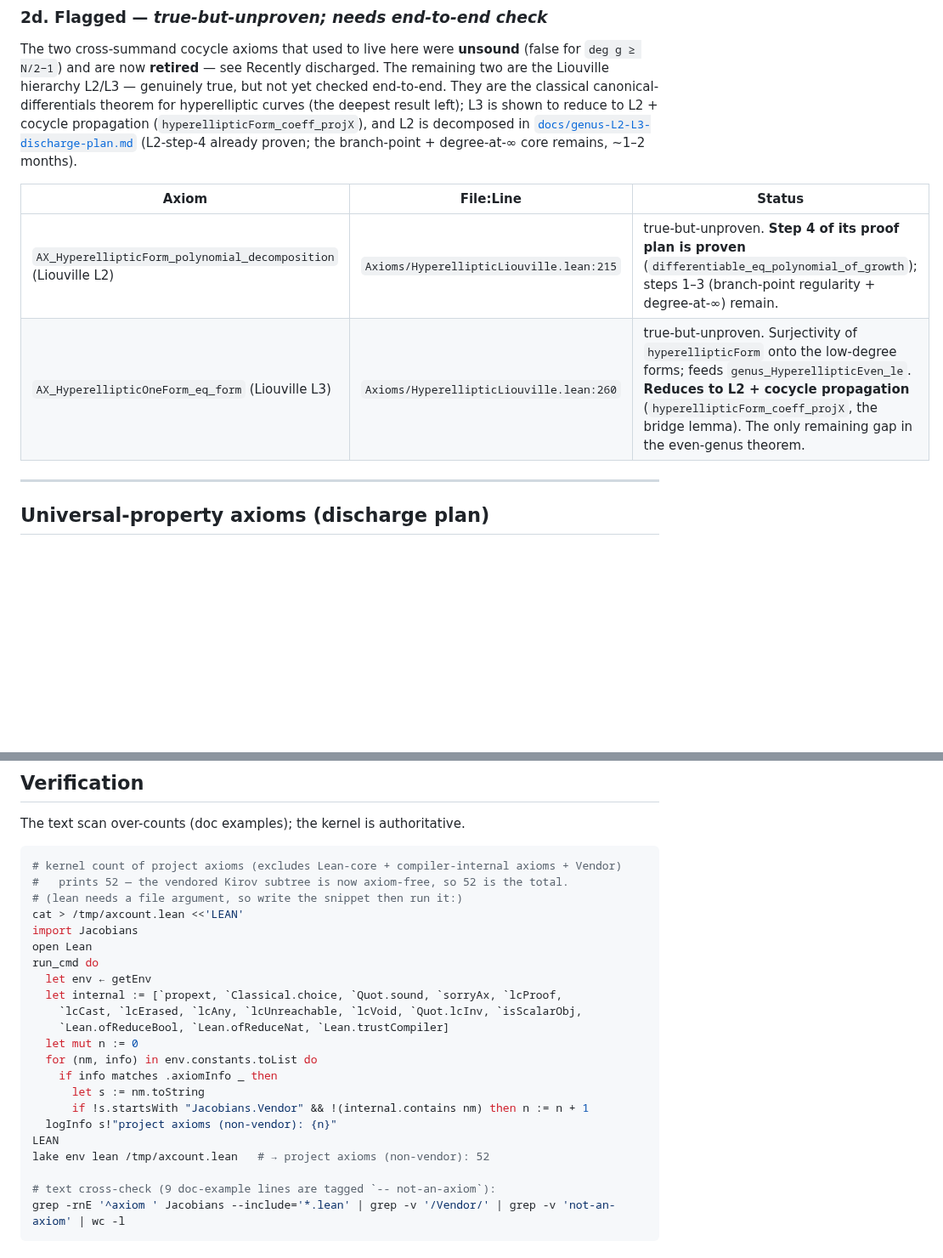
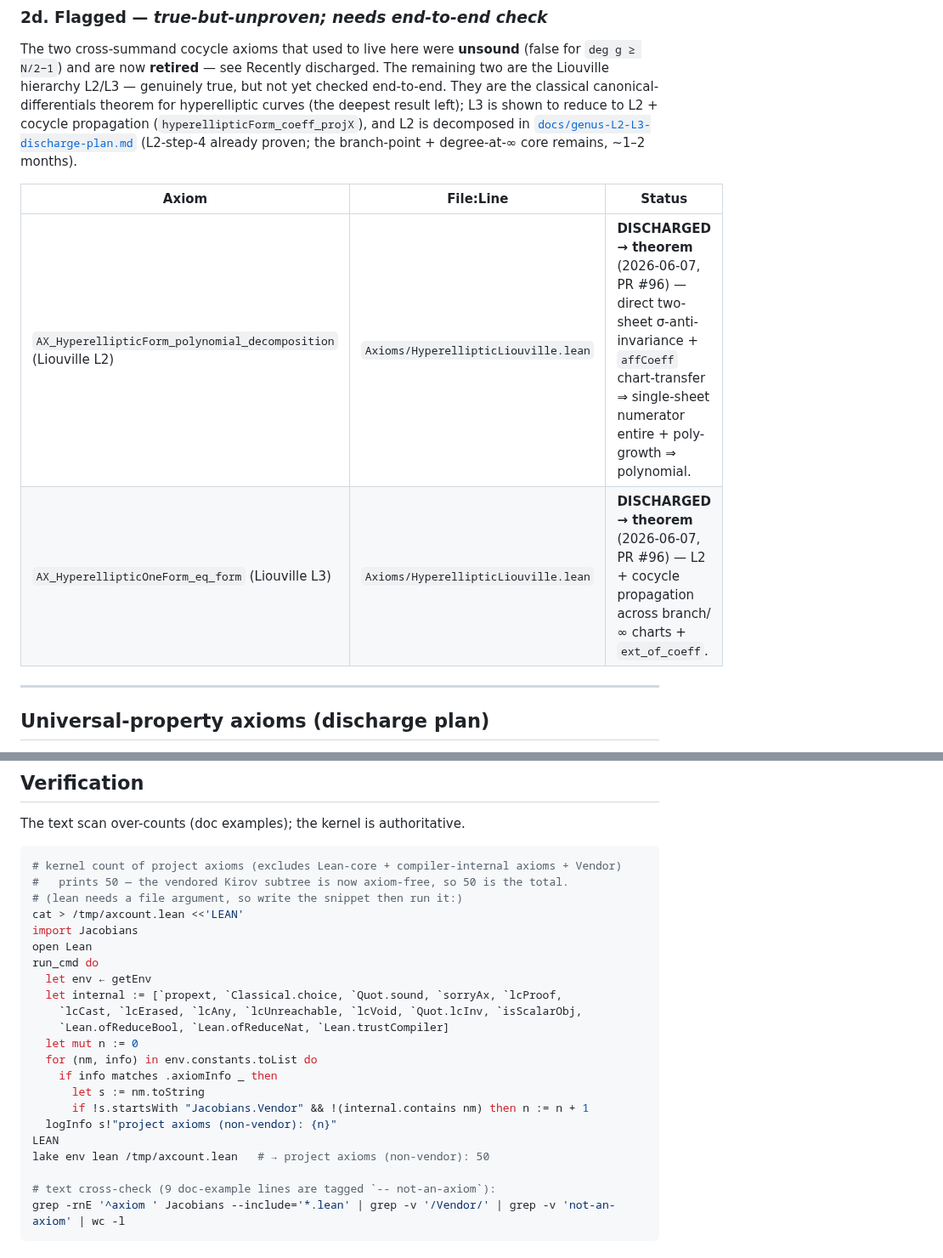
Before and after one commit to mrdouglasny/jacobian-challenge, a Markdown page: AXIOM_AUDIT.md, 2 parts joined by grey strips. Shown at 85% size. Rendered like a GitHub page; blank space fills up the shorter version.

````diff
--- a/AXIOM_AUDIT.md
+++ b/AXIOM_AUDIT.md
@@ -295,8 +295,8 @@ is decomposed in [`docs/genus-L2-L3-discharge-plan.md`](docs/genus-L2-L3-dischar
 
 | Axiom | File:Line | Status |
 |-------|-----------|--------|
-| `AX_HyperellipticForm_polynomial_decomposition` (Liouville L2) | `Axioms/HyperellipticLiouville.lean:215` | true-but-unproven. **Step 4 of its proof plan is proven** (`differentiable_eq_polynomial_of_growth`); steps 1–3 (branch-point regularity + degree-at-∞) remain. |
-| `AX_HyperellipticOneForm_eq_form` (Liouville L3) | `Axioms/HyperellipticLiouville.lean:260` | true-but-unproven. Surjectivity of `hyperellipticForm` onto the low-degree forms; feeds `genus_HyperellipticEven_le`. **Reduces to L2 + cocycle propagation** (`hyperellipticForm_coeff_projX`, the bridge lemma). The only remaining gap in the even-genus theorem. |
+| `AX_HyperellipticForm_polynomial_decomposition` (Liouville L2) | `Axioms/HyperellipticLiouville.lean` | **DISCHARGED → theorem** (2026-06-07, PR #96) — direct two-sheet σ-anti-invariance + `affCoeff` chart-transfer ⇒ single-sheet numerator entire + poly-growth ⇒ polynomial. |
+| `AX_HyperellipticOneForm_eq_form` (Liouville L3) | `Axioms/HyperellipticLiouville.lean` | **DISCHARGED → theorem** (2026-06-07, PR #96) — L2 + cocycle propagation across branch/∞ charts + `ext_of_coeff`. |
 
 ---
 
@@ -379,7 +379,7 @@ The text scan over-counts (doc examples); the kernel is authoritative.
 
 ```bash
 # kernel count of project axioms (excludes Lean-core + compiler-internal axioms + Vendor)
-#   prints 52 — the vendored Kirov subtree is now axiom-free, so 52 is the total.
+#   prints 50 — the vendored Kirov subtree is now axiom-free, so 50 is the total.
 # (lean needs a file argument, so write the snippet then run it:)
 cat > /tmp/axcount.lean <<'LEAN'
 import Jacobians
@@ -396,7 +396,7 @@ run_cmd do
       if !s.startsWith "Jacobians.Vendor" && !(internal.contains nm) then n := n + 1
   logInfo s!"project axioms (non-vendor): {n}"
 LEAN
-lake env lean /tmp/axcount.lean   # → project axioms (non-vendor): 52
+lake env lean /tmp/axcount.lean   # → project axioms (non-vendor): 50
 
 # text cross-check (9 doc-example lines are tagged `-- not-an-axiom`):
 grep -rnE '^axiom ' Jacobians --include='*.lean' | grep -v '/Vendor/' | grep -v 'not-an-axiom' | wc -l
````
Also changed, not shown: other parts of AXIOM_AUDIT.md (+2 -2 lines), README.md (+1 -1 lines).
